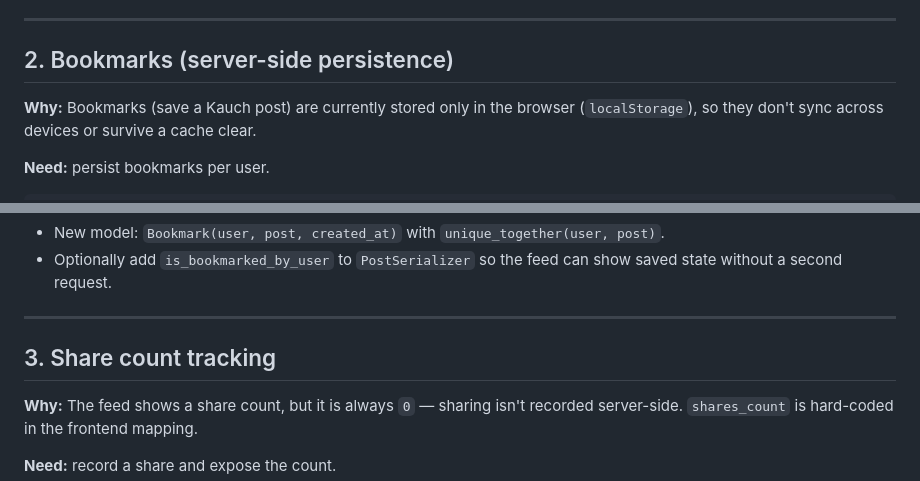
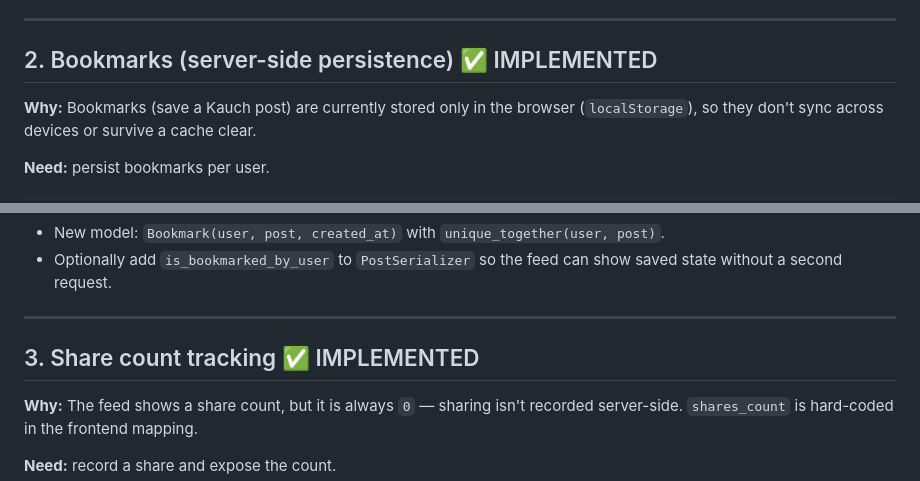
Before and after one commit to Kauchy-app/Kauchy-backend, a Markdown page: PENDING_ENDPOINTS.md, 2 parts joined by grey strips. Rendered like a GitHub page.

Commit message:
feat: mark bookmarks and share count tracking as implemented in PENDING_ENDPOINTS.md

```diff
--- a/PENDING_ENDPOINTS.md
+++ b/PENDING_ENDPOINTS.md
@@ -61,7 +61,7 @@ order exists until payment is confirmed.
 
 ---
 
-## 2. Bookmarks (server-side persistence)
+## 2. Bookmarks (server-side persistence)  ✅ IMPLEMENTED
 
 **Why:** Bookmarks (save a Kauch post) are currently stored only in the browser
 (`localStorage`), so they don't sync across devices or survive a cache clear.
@@ -80,7 +80,7 @@ GET    /kauch/bookmarks/                   → list the user's bookmarked posts
 
 ---
 
-## 3. Share count tracking
+## 3. Share count tracking  ✅ IMPLEMENTED
 
 **Why:** The feed shows a share count, but it is always `0` — sharing isn't recorded
 server-side. `shares_count` is hard-coded in the frontend mapping.
```
